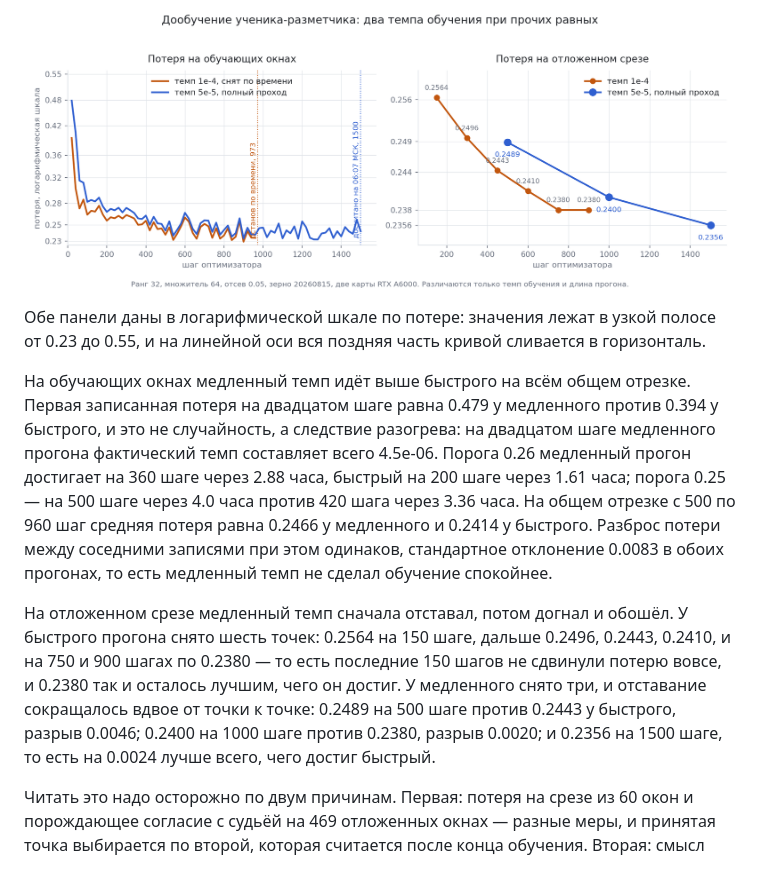
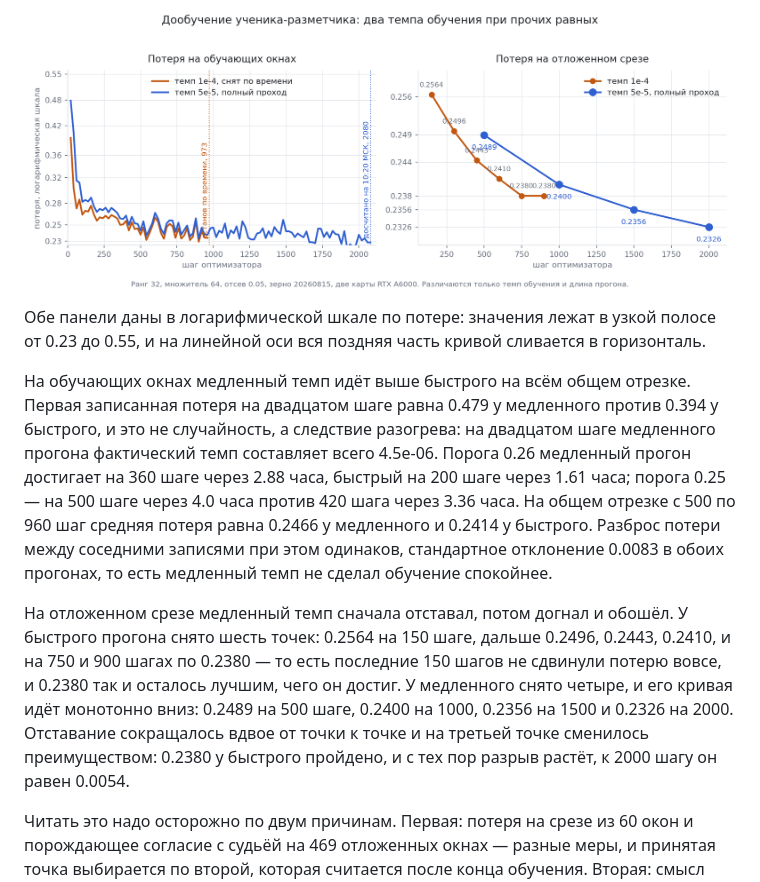
Before and after one commit to karpovilia/reasoning, a Markdown page: docs/reports/report_2026_08_18.md, the part around one of its changes. Rendered like a GitHub page; pictures changed too: docs/assets/fig_student_loss.png.

Commit message:
Раздел 1.3 на полных 130 трассах с описанием измеряемого; кривая ученика дополнена четвёртой точкой

```diff
--- a/docs/reports/report_2026_08_18.md
+++ b/docs/reports/report_2026_08_18.md
@@ -343,7 +345,7 @@
 
 На обучающих окнах медленный темп идёт выше быстрого на всём общем отрезке. Первая записанная потеря на двадцатом шаге равна 0.479 у медленного против 0.394 у быстрого, и это не случайность, а следствие разогрева: на двадцатом шаге медленного прогона фактический темп составляет всего 4.5e-06. Порога 0.26 медленный прогон достигает на 360 шаге через 2.88 часа, быстрый на 200 шаге через 1.61 часа; порога 0.25 — на 500 шаге через 4.0 часа против 420 шага через 3.36 часа. На общем отрезке с 500 по 960 шаг средняя потеря равна 0.2466 у медленного и 0.2414 у быстрого. Разброс потери между соседними записями при этом одинаков, стандартное отклонение 0.0083 в обоих прогонах, то есть медленный темп не сделал обучение спокойнее.
 
-На отложенном срезе медленный темп сначала отставал, потом догнал и обошёл. У быстрого прогона снято шесть точек: 0.2564 на 150 шаге, дальше 0.2496, 0.2443, 0.2410, и на 750 и 900 шагах по 0.2380 — то есть последние 150 шагов не сдвинули потерю вовсе, и 0.2380 так и осталось лучшим, чего он достиг. У медленного снято три, и отставание сокращалось вдвое от точки к точке: 0.2489 на 500 шаге против 0.2443 у быстрого, разрыв 0.0046; 0.2400 на 1000 шаге против 0.2380, разрыв 0.0020; и 0.2356 на 1500 шаге, то есть на 0.0024 лучше всего, чего достиг быстрый.
+На отложенном срезе медленный темп сначала отставал, потом догнал и обошёл. У быстрого прогона снято шесть точек: 0.2564 на 150 шаге, дальше 0.2496, 0.2443, 0.2410, и на 750 и 900 шагах по 0.2380 — то есть последние 150 шагов не сдвинули потерю вовсе, и 0.2380 так и осталось лучшим, чего он достиг. У медленного снято четыре, и его кривая идёт монотонно вниз: 0.2489 на 500 шаге, 0.2400 на 1000, 0.2356 на 1500 и 0.2326 на 2000. Отставание сокращалось вдвое от точки к точке и на третьей точке сменилось преимуществом: 0.2380 у быстрого пройдено, и с тех пор разрыв растёт, к 2000 шагу он равен 0.0054.
 
 Читать это надо осторожно по двум причинам. Первая: потеря на срезе из 60 окон и порождающее согласие с судьёй на 469 отложенных окнах — разные меры, и принятая точка выбирается по второй, которая считается после конца обучения. Вторая: смысл медленного прогона не в том, чтобы обогнать быстрый на первой тысяче шагов, а в том, чтобы пройти оставшиеся 87.5 процента обучающих окон, которых быстрый прогон не видел вовсе; при темпе 1e-4 такой проход не проверялся. Точка на 1000 шаге и 4000 окнах стоит сразу за местом остановки быстрого прогона на 3893 окнах, поэтому её порождающая оценка прямо ответит, была ли та остановка потерей. Плато на 750 и 900 шагах у быстрого прогона согласуется с уже измеренным падением отдачи от объёма — последние 1800 примеров дали прибавку согласия 0.0101 с промежутком от −0.0179 до 0.0383, то есть неотличимую от нуля.
 
```
Also changed, not shown: other parts of docs/reports/report_2026_08_18.md (+12 -10 lines), 1 other file.
